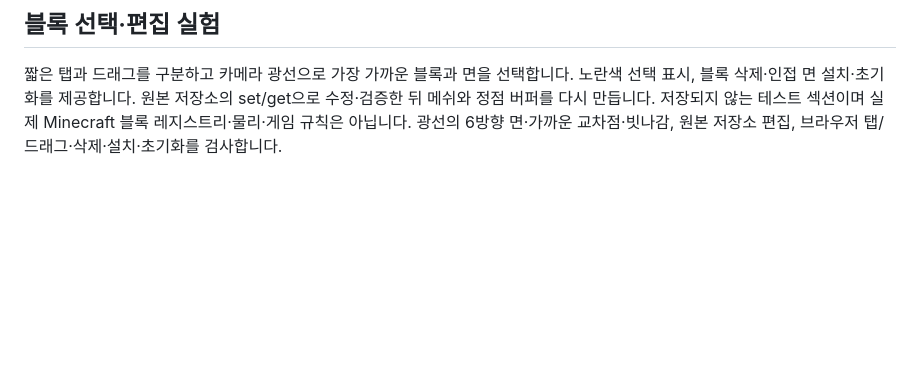
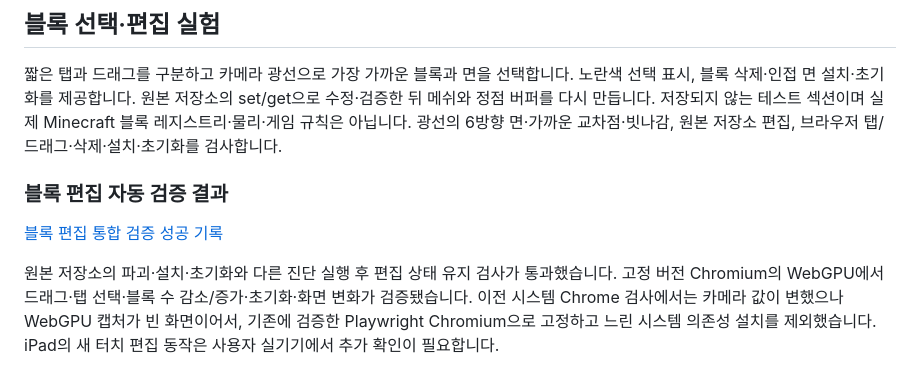
Before and after one commit to shin5968/Web-craft, a Markdown page: docs/compatibility.md, the part around the change. Drawn GitHub-style; blank space fills up the shorter version.

Commit message:
Record verified touch selection and block editing integration

```diff
--- a/docs/compatibility.md
+++ b/docs/compatibility.md
@@ -202,3 +202,14 @@ headless Chromium의 소프트웨어 Vulkan/WebGPU에서 렌더링·드래그
 원본 저장소의 set/get으로 수정·검증한 뒤 메쉬와 정점 버퍼를 다시 만듭니다.
 저장되지 않는 테스트 섹션이며 실제 Minecraft 블록 레지스트리·물리·게임 규칙은 아닙니다.
 광선의 6방향 면·가까운 교차점·빗나감, 원본 저장소 편집, 브라우저 탭/드래그·삭제·설치·초기화를 검사합니다.
+
+
+### 블록 편집 자동 검증 결과
+
+[블록 편집 통합 검증 성공 기록](https://github.com/shin5968/Web-craft/actions/runs/40451756135)
+
+원본 저장소의 파괴·설치·초기화와 다른 진단 실행 후 편집 상태 유지 검사가 통과했습니다.
+고정 버전 Chromium의 WebGPU에서 드래그·탭 선택·블록 수 감소/증가·초기화·화면 변화가 검증됐습니다.
+이전 시스템 Chrome 검사에서는 카메라 값이 변했으나 WebGPU 캡처가 빈 화면이어서,
+기존에 검증한 Playwright Chromium으로 고정하고 느린 시스템 의존성 설치를 제외했습니다.
+iPad의 새 터치 편집 동작은 사용자 실기기에서 추가 확인이 필요합니다.
```
